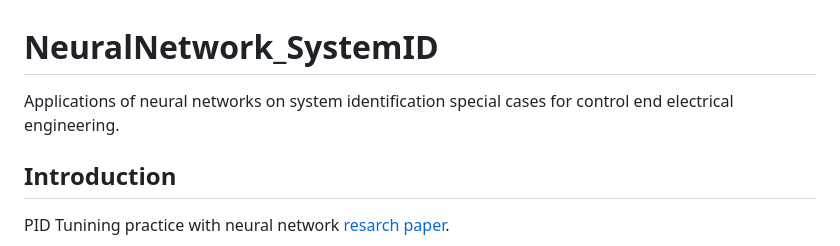
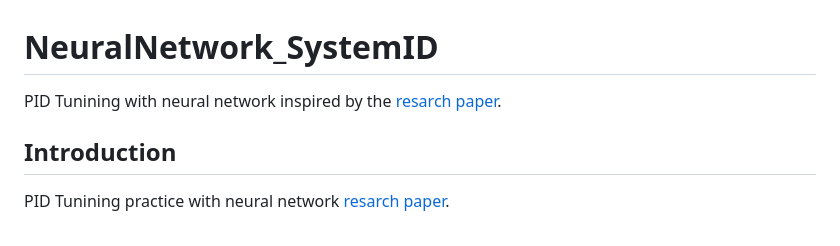
Before and after one commit to EnesErcin/NeuralNetwork_SystemID, a Markdown page: README.md, the part around the change. Rendered like a GitHub page.

```diff
--- a/README.md
+++ b/README.md
@@ -1,5 +1,5 @@
 # NeuralNetwork_SystemID
-Applications of neural networks on system identification special cases for control end electrical engineering.
+PID Tunining with neural network inspired by the [resarch paper](https://ieeexplore.ieee.org/document/714292).
 
 
 ## Introduction
```
